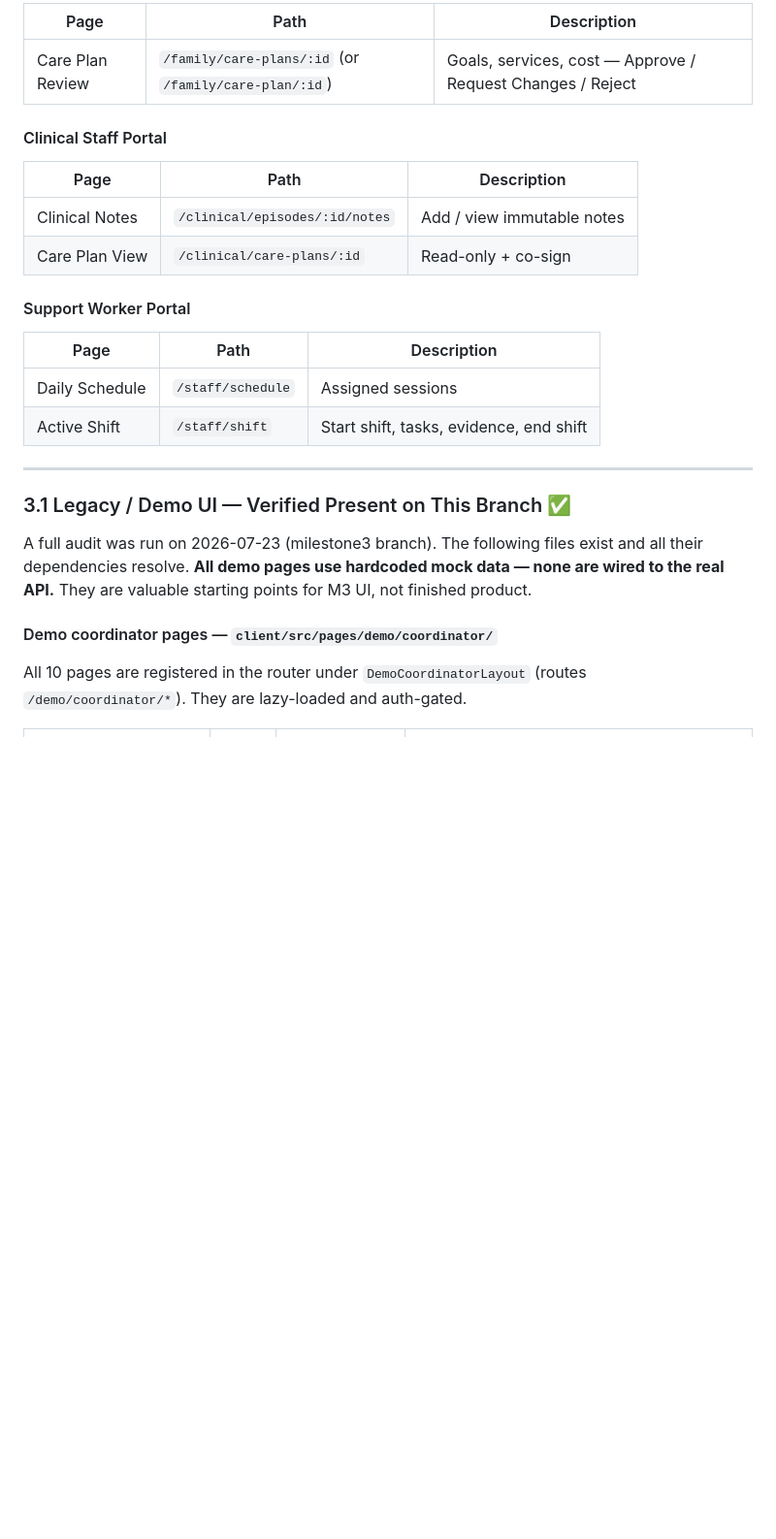
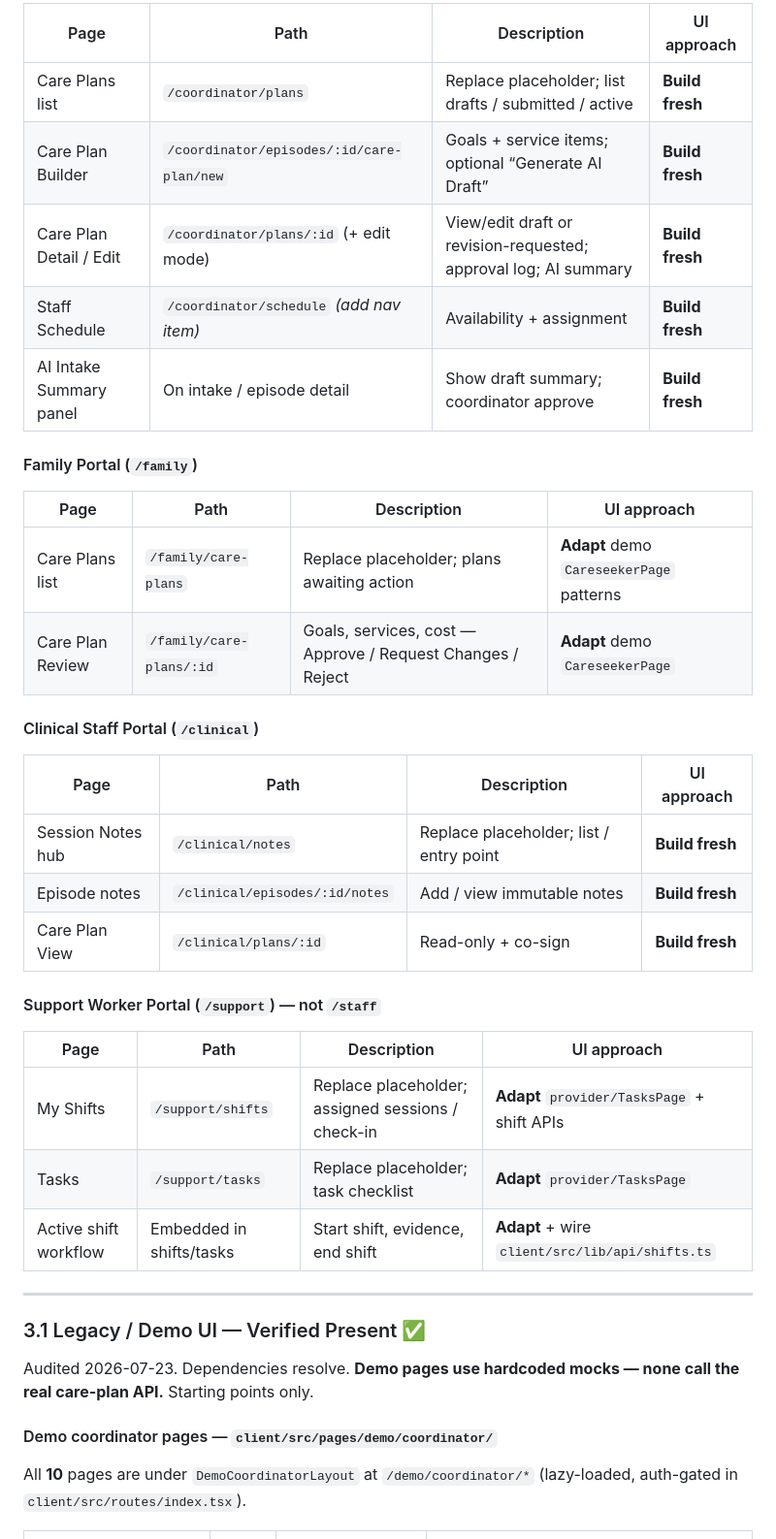
Before and after one commit to talhashafiqch008/riayah_plus, a Markdown page: docx/MILESTONE_THREE.md, the part around one of its changes. Shown at 97% size. Rendered like a GitHub page; blank space fills up the shorter version.

```diff
--- a/docx/MILESTONE_THREE.md
+++ b/docx/MILESTONE_THREE.md
@@ -348,31 +355,44 @@ Build these before (or in parallel with) frontend work.
 
-| Page | Path | Description |
-|---|---|---|
-| Care Plan Review | `/family/care-plans/:id` (or `/family/care-plan/:id`) | Goals, services, cost — Approve / Request Changes / Reject |
+| Page | Path | Description | UI approach |
+|---|---|---|---|
+| Care Plans list | `/coordinator/plans` | Replace placeholder; list drafts / submitted / active | **Build fresh** |
+| Care Plan Builder | `/coordinator/episodes/:id/care-plan/new` | Goals + service items; optional “Generate AI Draft” | **Build fresh** |
+| Care Plan Detail / Edit | `/coordinator/plans/:id` (+ edit mode) | View/edit draft or revision-requested; approval log; AI summary | **Build fresh** |
+| Staff Schedule | `/coordinator/schedule` *(add nav item)* | Availability + assignment | **Build fresh** |
+| AI Intake Summary panel | On intake / episode detail | Show draft summary; coordinator approve | **Build fresh** |
 
-#### Clinical Staff Portal
+#### Family Portal (`/family`)
 
-| Page | Path | Description |
-|---|---|---|
-| Clinical Notes | `/clinical/episodes/:id/notes` | Add / view immutable notes |
-| Care Plan View | `/clinical/care-plans/:id` | Read-only + co-sign |
+| Page | Path | Description | UI approach |
+|---|---|---|---|
+| Care Plans list | `/family/care-plans` | Replace placeholder; plans awaiting action | **Adapt** demo `CareseekerPage` patterns |
+| Care Plan Review | `/family/care-plans/:id` | Goals, services, cost — Approve / Request Changes / Reject | **Adapt** demo `CareseekerPage` |
 
-#### Support Worker Portal
+#### Clinical Staff Portal (`/clinical`)
 
-| Page | Path | Description |
-|---|---|---|
-| Daily Schedule | `/staff/schedule` | Assigned sessions |
-| Active Shift | `/staff/shift` | Start shift, tasks, evidence, end shift |
+| Page | Path | Description | UI approach |
+|---|---|---|---|
+| Session Notes hub | `/clinical/notes` | Replace placeholder; list / entry point | **Build fresh** |
+| Episode notes | `/clinical/episodes/:id/notes` | Add / view immutable notes | **Build fresh** |
+| Care Plan View | `/clinical/plans/:id` | Read-only + co-sign | **Build fresh** |
+
+#### Support Worker Portal (`/support`) — not `/staff`
+
+| Page | Path | Description | UI approach |
+|---|---|---|---|
+| My Shifts | `/support/shifts` | Replace placeholder; assigned sessions / check-in | **Adapt** `provider/TasksPage` + shift APIs |
+| Tasks | `/support/tasks` | Replace placeholder; task checklist | **Adapt** `provider/TasksPage` |
+| Active shift workflow | Embedded in shifts/tasks | Start shift, evidence, end shift | **Adapt** + wire `client/src/lib/api/shifts.ts` |
 
 ---
 
-### 3.1 Legacy / Demo UI — Verified Present on This Branch ✅
+### 3.1 Legacy / Demo UI — Verified Present ✅
 
-A full audit was run on 2026-07-23 (milestone3 branch). The following files exist and all their dependencies resolve. **All demo pages use hardcoded mock data — none are wired to the real API.** They are valuable starting points for M3 UI, not finished product.
+Audited 2026-07-23. Dependencies resolve. **Demo pages use hardcoded mocks — none call the real care-plan API.** Starting points only.
 
 #### Demo coordinator pages — `client/src/pages/demo/coordinator/`
 
-All 10 pages are registered in the router under `DemoCoordinatorLayout` (routes `/demo/coordinator/*`). They are lazy-loaded and auth-gated.
+All **10** pages are under `DemoCoordinatorLayout` at `/demo/coordinator/*` (lazy-loaded, auth-gated in `client/src/routes/index.tsx`).
 
 | File | Lines | M3 Relevance | What it has |
 |---|---|---|---|
```
Also changed, not shown: other parts of docx/MILESTONE_THREE.md (+74 -57 lines).
